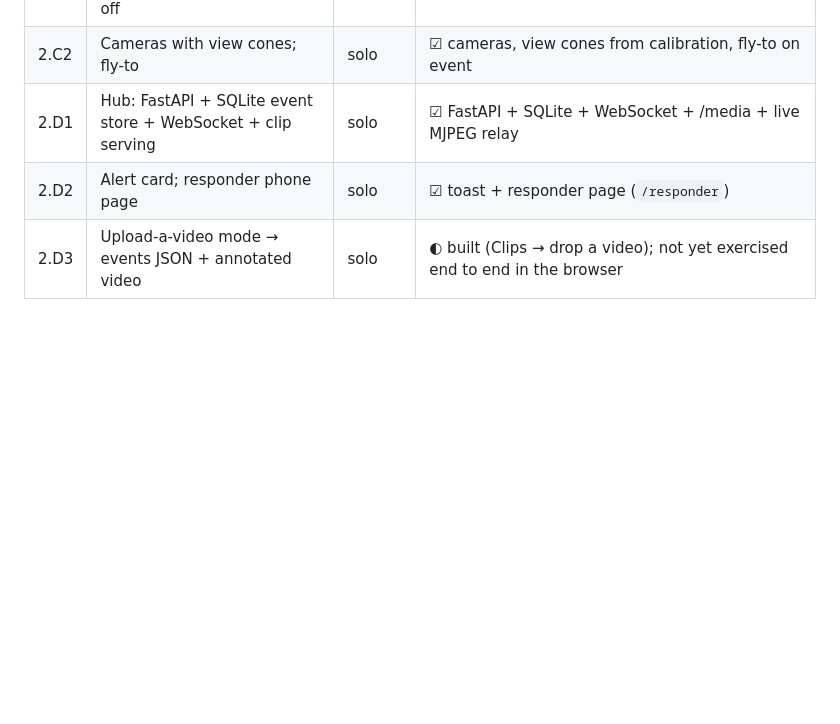
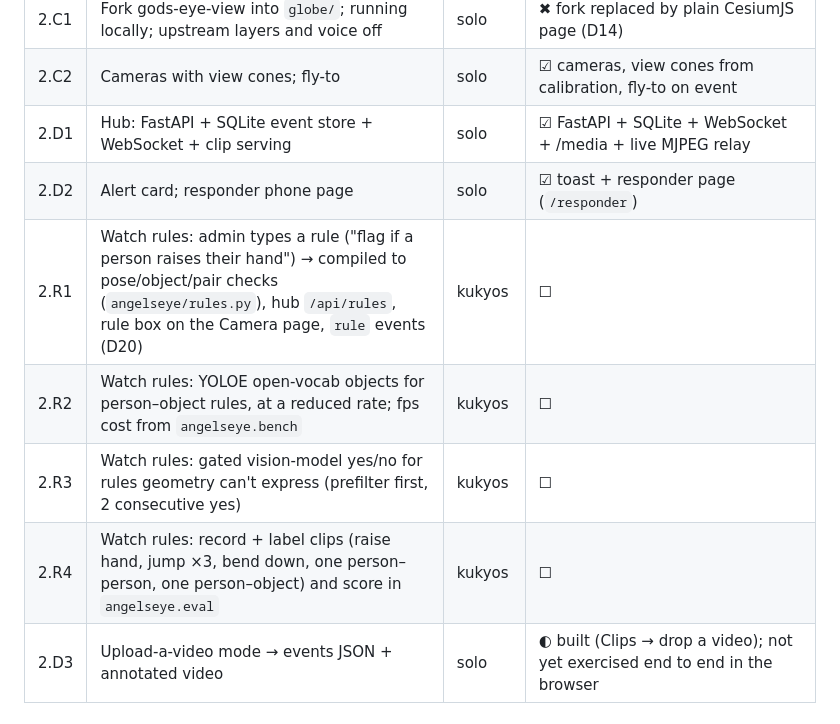
Before and after one commit to Kukyos/AngelEyes, a Markdown page: docs/TASKS.md, the part around the change. Rendered like a GitHub page; blank space fills up the shorter version.

```diff
--- a/docs/TASKS.md
+++ b/docs/TASKS.md
@@ -63,6 +63,10 @@ something only verified in theory.
 | 2.C2 | Cameras with view cones; fly-to | solo | ☑ cameras, view cones from calibration, fly-to on event |
 | 2.D1 | Hub: FastAPI + SQLite event store + WebSocket + clip serving | solo | ☑ FastAPI + SQLite + WebSocket + /media + live MJPEG relay |
 | 2.D2 | Alert card; responder phone page | solo | ☑ toast + responder page (`/responder`) |
+| 2.R1 | Watch rules: admin types a rule ("flag if a person raises their hand") → compiled to pose/object/pair checks (`angelseye/rules.py`), hub `/api/rules`, rule box on the Camera page, `rule` events (D20) | kukyos | ☐ |
+| 2.R2 | Watch rules: YOLOE open-vocab objects for person–object rules, at a reduced rate; fps cost from `angelseye.bench` | kukyos | ☐ |
+| 2.R3 | Watch rules: gated vision-model yes/no for rules geometry can't express (prefilter first, 2 consecutive yes) | kukyos | ☐ |
+| 2.R4 | Watch rules: record + label clips (raise hand, jump ×3, bend down, one person–person, one person–object) and score in `angelseye.eval` | kukyos | ☐ |
 | 2.D3 | Upload-a-video mode → events JSON + annotated video | solo | ◐ built (Clips → drop a video); not yet exercised end to end in the browser |
 
 ## Stage 3 — The gate
```
Also changed, not shown: docs/DECISIONS.md (+21 -0 lines), docs/RESOURCES.md (+1 -0 lines).
